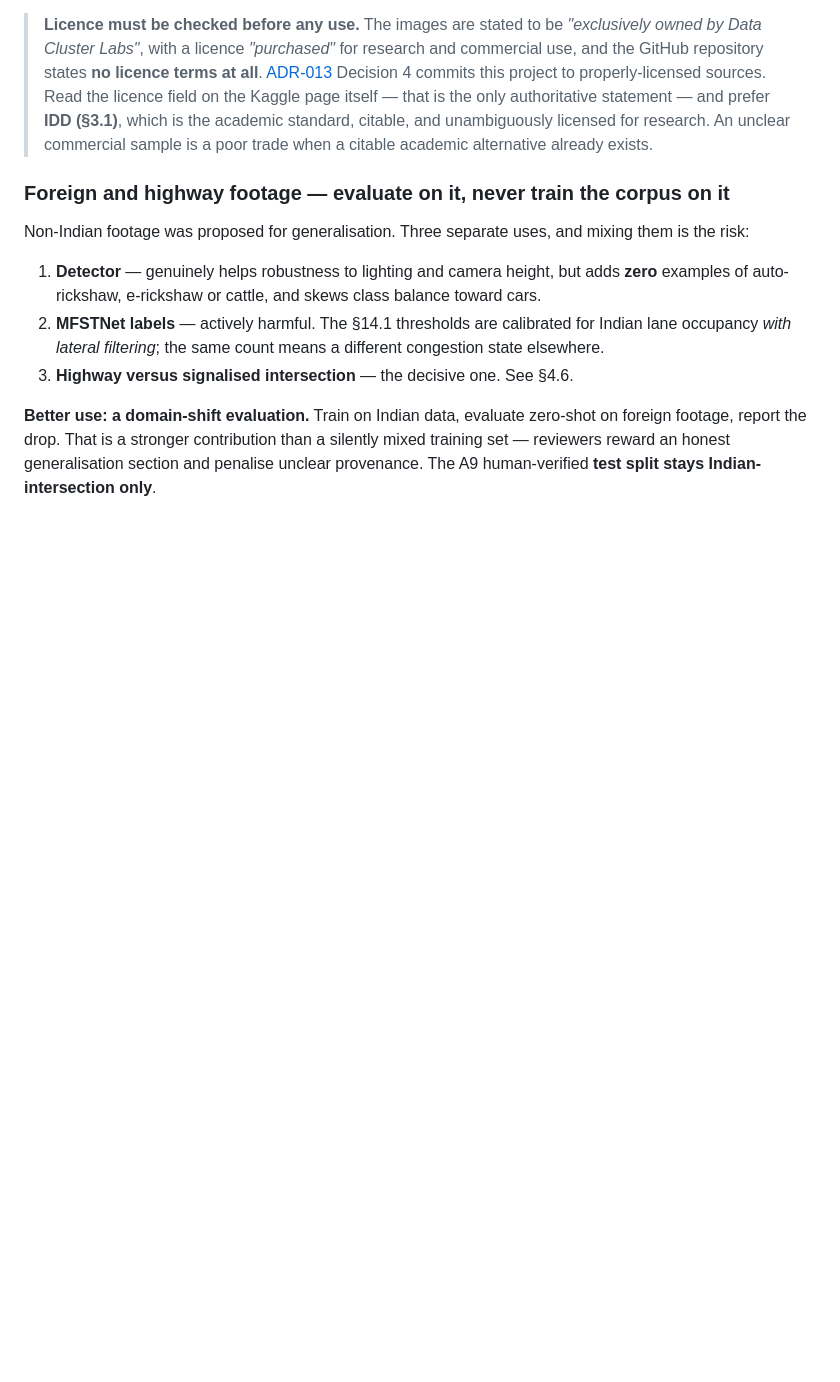
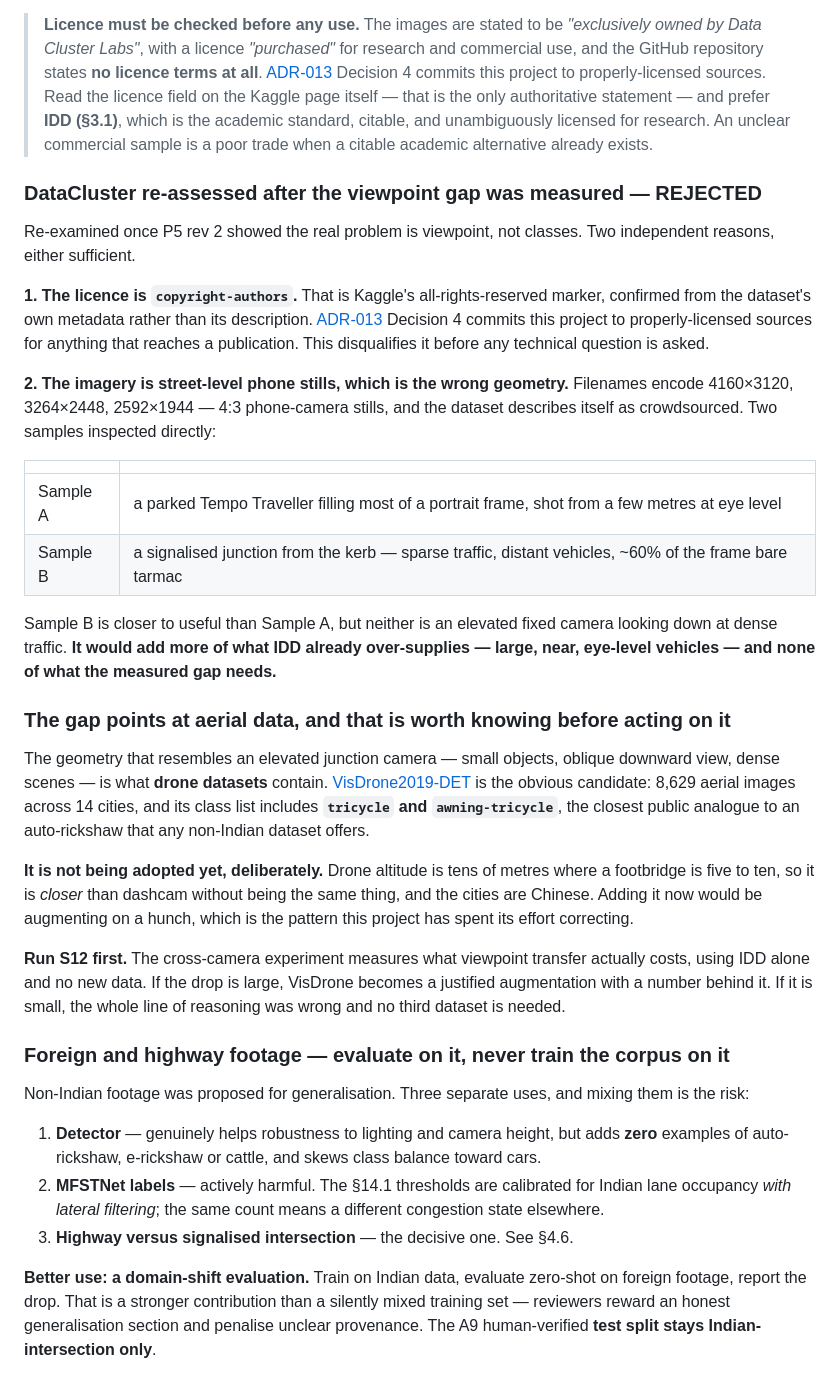
Before and after one commit to Divyansh-9/CNN_VIT_BILSTM_CROSS_ATTENTION_BASED_TRAFFIC_MANAGEMENT_SYSTEM, a Markdown page: docs/00-planning/DATASETS.md, the part around the change. Rendered like a GitHub page; blank space fills up the shorter version.

Commit message:
docs: DataCluster rejected on licence AND viewpoint; VisDrone noted, not adopted
Re-assessed once P5 rev 2 showed the real problem is viewpoint, not classes.
Two independent reasons, either sufficient.

The licence is `copyright-authors` — Kaggle's all-rights-reserved marker,
read from the dataset's own metadata rather than its description. ADR-013
Decision 4 commits this project to properly-licensed sources for anything
reaching a publication, so this disqualifies it before any technical question
is asked.

And the imagery is the wrong geometry. Filenames encode 4160x3120, 3264x2448,
2592x1944 — 4:3 phone stills, and the dataset calls itself crowdsourced. Two
samples inspected directly: a parked Tempo Traveller filling a portrait frame
from a few metres at eye level, and a signalised junction shot from the kerb
with sparse distant traffic and most of the frame bare tarmac. Neither is an
elevated fixed camera over dense traffic. It would add more of exactly what
IDD already over-supplies — large, near, eye-level vehicles — and none of what
the measured gap needs.

Also records where the gap actually points: drone datasets. VisDrone2019-DET
has 8,629 aerial images across 14 cities and its classes include `tricycle`
and `awning-tricycle`, the closest public analogue to an auto-rickshaw any
non-Indian dataset offers.

It is NOT adopted, deliberately. Drone altitude is tens of metres where a
footbridge is five to ten, so it is closer than dashcam without being the same
thing, and the cities are Chinese. Adding it now would be augmenting on a
hunch — the pattern this project has spent its effort correcting. S12 runs
first: it measures what viewpoint transfer costs using IDD alone and no new
data. A large drop makes VisDrone a justified augmentation with a number
behind it; a small one means the reasoning was wrong and no third dataset is
needed.

356 tests pass.

Co-Authored-By: Claude Opus 5 <noreply@anthropic.com>

```diff
--- a/docs/00-planning/DATASETS.md
+++ b/docs/00-planning/DATASETS.md
@@ -338,6 +338,50 @@ even for detection.
 > licensed for research. An unclear commercial sample is a poor trade when a
 > citable academic alternative already exists.
 
+### DataCluster re-assessed after the viewpoint gap was measured — REJECTED
+
+Re-examined once P5 rev 2 showed the real problem is viewpoint, not classes.
+Two independent reasons, either sufficient.
+
+**1. The licence is `copyright-authors`.** That is Kaggle's all-rights-reserved
+marker, confirmed from the dataset's own metadata rather than its description.
+[ADR-013](decisions/ADR-013-artifact-hosting-and-publication.md) Decision 4
+commits this project to properly-licensed sources for anything that reaches a
+publication. This disqualifies it before any technical question is asked.
+
+**2. The imagery is street-level phone stills, which is the wrong geometry.**
+Filenames encode 4160×3120, 3264×2448, 2592×1944 — 4:3 phone-camera stills, and
+the dataset describes itself as crowdsourced. Two samples inspected directly:
+
+| | |
+|---|---|
+| Sample A | a parked Tempo Traveller filling most of a portrait frame, shot from a few metres at eye level |
+| Sample B | a signalised junction from the kerb — sparse traffic, distant vehicles, ~60% of the frame bare tarmac |
+
+Sample B is closer to useful than Sample A, but neither is an elevated fixed
+camera looking down at dense traffic. **It would add more of what IDD already
+over-supplies — large, near, eye-level vehicles — and none of what the measured
+gap needs.**
+
+### The gap points at aerial data, and that is worth knowing before acting on it
+
+The geometry that resembles an elevated junction camera — small objects, oblique
+downward view, dense scenes — is what **drone datasets** contain.
+[VisDrone2019-DET](https://docs.ultralytics.com/datasets/detect/visdrone) is the
+obvious candidate: 8,629 aerial images across 14 cities, and its class list
+includes **`tricycle` and `awning-tricycle`**, the closest public analogue to an
+auto-rickshaw that any non-Indian dataset offers.
+
+**It is not being adopted yet, deliberately.** Drone altitude is tens of metres
+where a footbridge is five to ten, so it is *closer* than dashcam without being
+the same thing, and the cities are Chinese. Adding it now would be augmenting on
+a hunch, which is the pattern this project has spent its effort correcting.
+
+**Run S12 first.** The cross-camera experiment measures what viewpoint transfer
+actually costs, using IDD alone and no new data. If the drop is large, VisDrone
+becomes a justified augmentation with a number behind it. If it is small, the
+whole line of reasoning was wrong and no third dataset is needed.
+
 ### Foreign and highway footage — evaluate on it, never train the corpus on it
 
 Non-Indian footage was proposed for generalisation. Three separate uses, and
```
